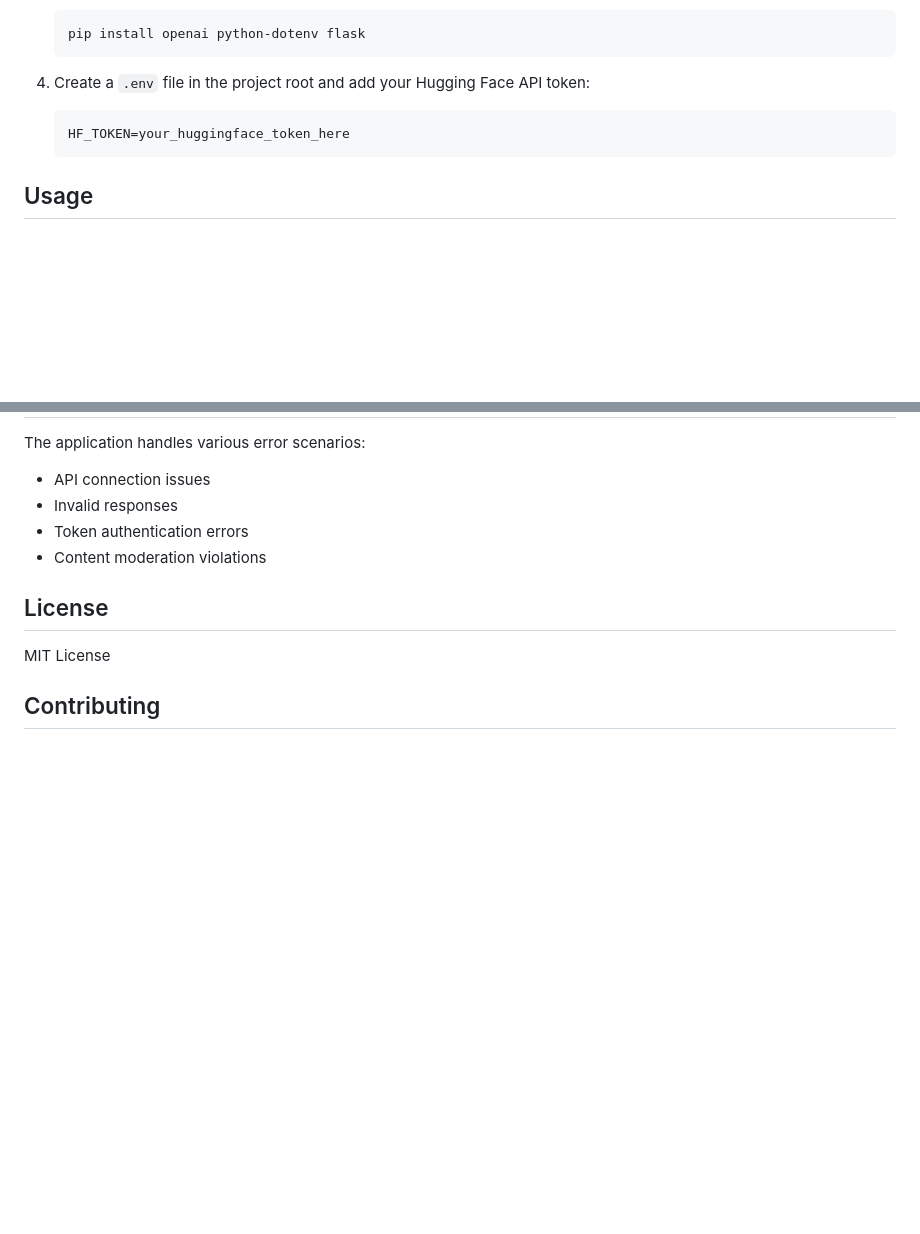
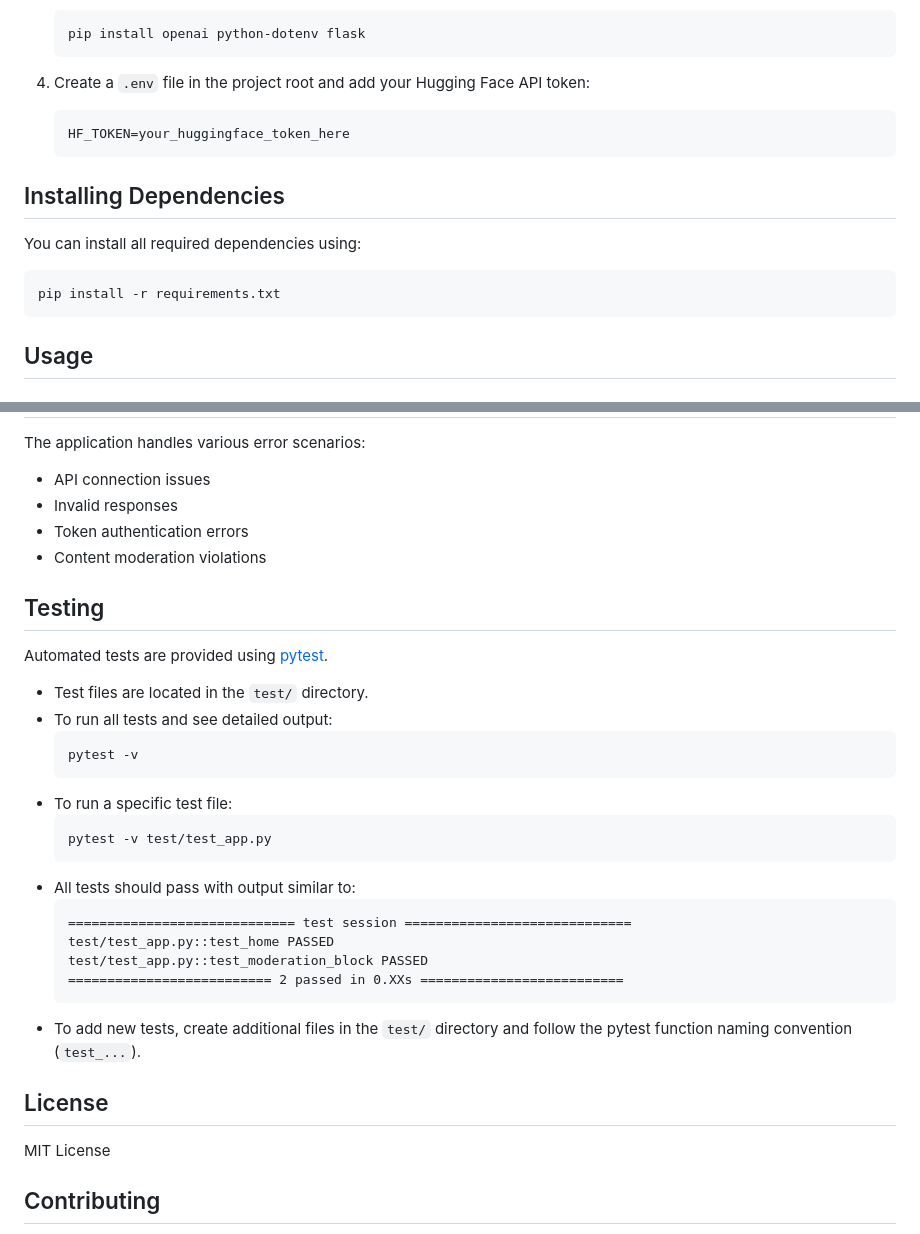
Before and after one commit to daretechie/modai-app, a Markdown page: README.md, 2 parts joined by grey strips. Rendered like a GitHub page; blank space fills up the shorter version.

````diff
--- a/README.md
+++ b/README.md
@@ -51,6 +51,14 @@ A Python-based chat application that provides a safe and moderated interaction w
    HF_TOKEN=your_huggingface_token_here
    ```
 
+## Installing Dependencies
+
+You can install all required dependencies using:
+
+```bash
+pip install -r requirements.txt
+```
+
 ## Usage
 
 ### Web Interface
@@ -155,6 +211,28 @@ The application handles various error scenarios:
 - Token authentication errors
 - Content moderation violations
 
+## Testing
+
+Automated tests are provided using [pytest](https://pytest.org/).
+
+- Test files are located in the `test/` directory.
+- To run all tests and see detailed output:
+  ```bash
+  pytest -v
+  ```
+- To run a specific test file:
+  ```bash
+  pytest -v test/test_app.py
+  ```
+- All tests should pass with output similar to:
+  ```
+  ============================= test session =============================
+  test/test_app.py::test_home PASSED
+  test/test_app.py::test_moderation_block PASSED
+  ========================== 2 passed in 0.XXs ==========================
+  ```
+- To add new tests, create additional files in the `test/` directory and follow the pytest function naming convention (`test_...`).
+
 ## License
 
 MIT License
````
Also changed, not shown: other parts of README.md (+49 -1 lines).
